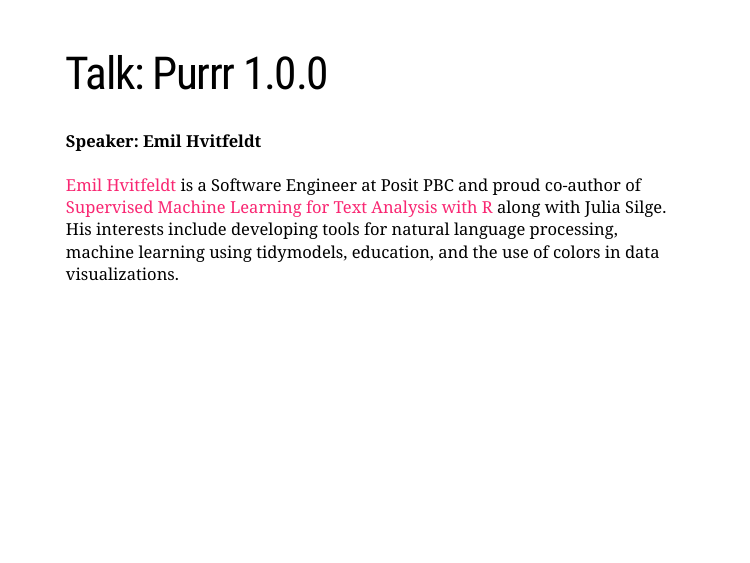
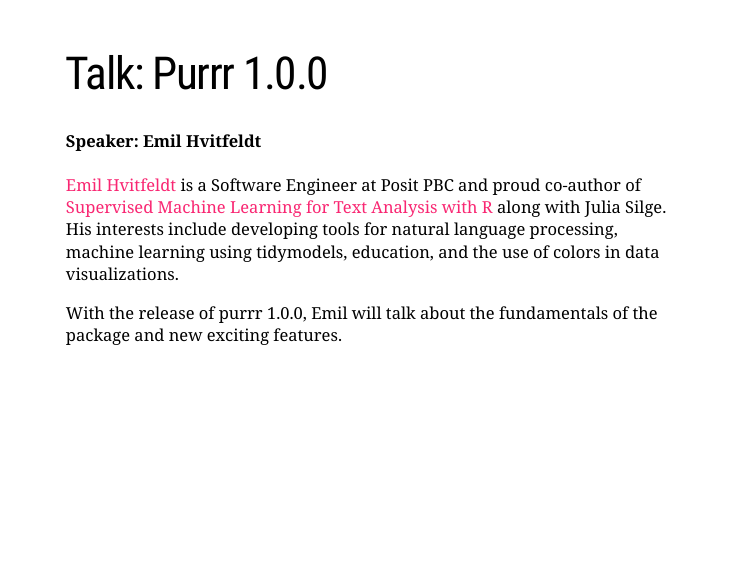
Before and after one commit to socalrug/introduction, an R Markdown document (2023-02-21/Intro-2023-02-21.Rmd): page 9 of 9. The pictures show the slides in the output file 2023-02-21/Intro-2023-02-21.html that the author committed with the source; the slides are laid out offline by our stand-in for remark.js, each with all of its steps uncovered, in fonts that may differ from those the slides ask for, and without slide numbers, shadows or browser add-ons; a font, style sheet, LaTeX package, included part or bibliography that could not be used is replaced or left out.

Commit message:
Updates to Emil's purrr slide

```diff
--- a/2023-02-21/Intro-2023-02-21.Rmd
+++ b/2023-02-21/Intro-2023-02-21.Rmd
@@ -114,3 +114,5 @@
 
 #### Speaker: **Emil Hvitfeldt**
 [Emil Hvitfeldt](https://www.emilhvitfeldt.com/) is a Software Engineer at Posit PBC and proud co-author of [Supervised Machine Learning for Text Analysis with R](https://smltar.com/) along with Julia Silge. His interests include developing tools for natural language processing, machine learning using tidymodels, education, and the use of colors in data visualizations.
+
+With the release of purrr 1.0.0, Emil will talk about the fundamentals of the package and new exciting features.
```
Also changed, not shown: 2023-02-21/Intro-2023-02-21.html.
